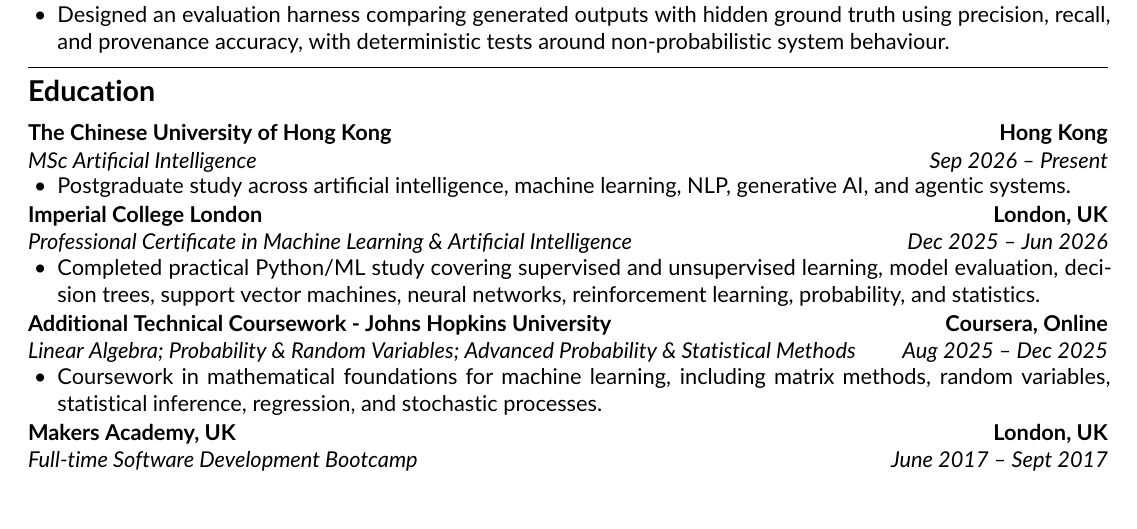
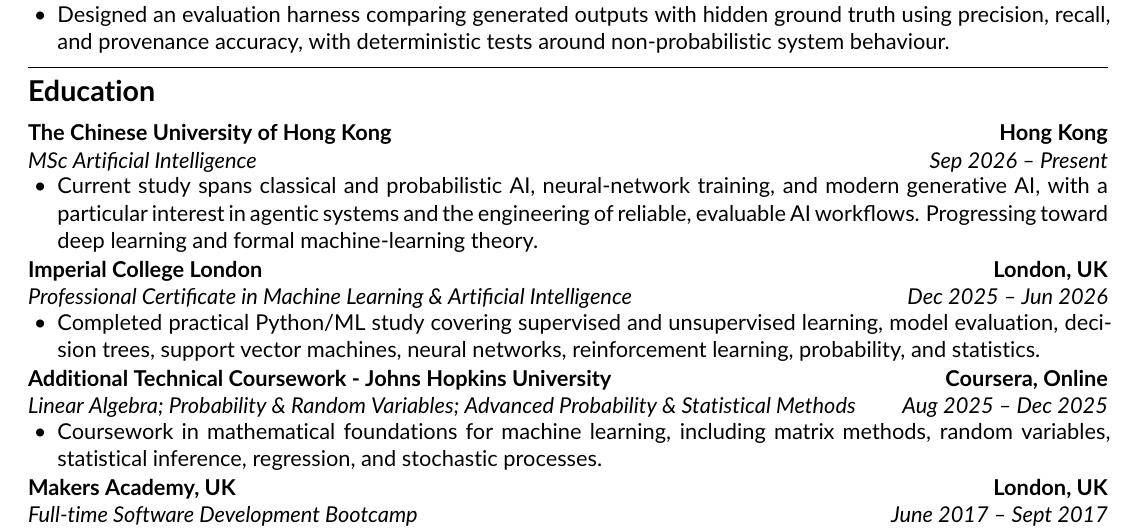
Before and after one commit to alistairkung/CV, a LaTeX CV (src/cv.tex): part of page 2 of 2, cut so that both start at the same text. Compiled offline with pdfLaTeX.

Commit message:
Describe current CUHK learning trajectory

```diff
--- a/src/cv.tex
+++ b/src/cv.tex
@@ -56,7 +56,7 @@
 \section*{Education}
 \education{The Chinese University of Hong Kong}{Hong Kong}{MSc Artificial Intelligence}{Sep 2026 -- Present}
 \begin{itemize}
-  \item Postgraduate study across artificial intelligence, machine learning, NLP, generative AI, and agentic systems.
+  \item Current study spans classical and probabilistic AI, neural-network training, and modern generative AI, with a particular interest in agentic systems and the engineering of reliable, evaluable AI workflows. Progressing toward deep learning and formal machine-learning theory.
 \end{itemize}
 
 \education{Imperial College London}{London, UK}{Professional Certificate in Machine Learning \& Artificial Intelligence}{Dec 2025 -- Jun 2026}
```
